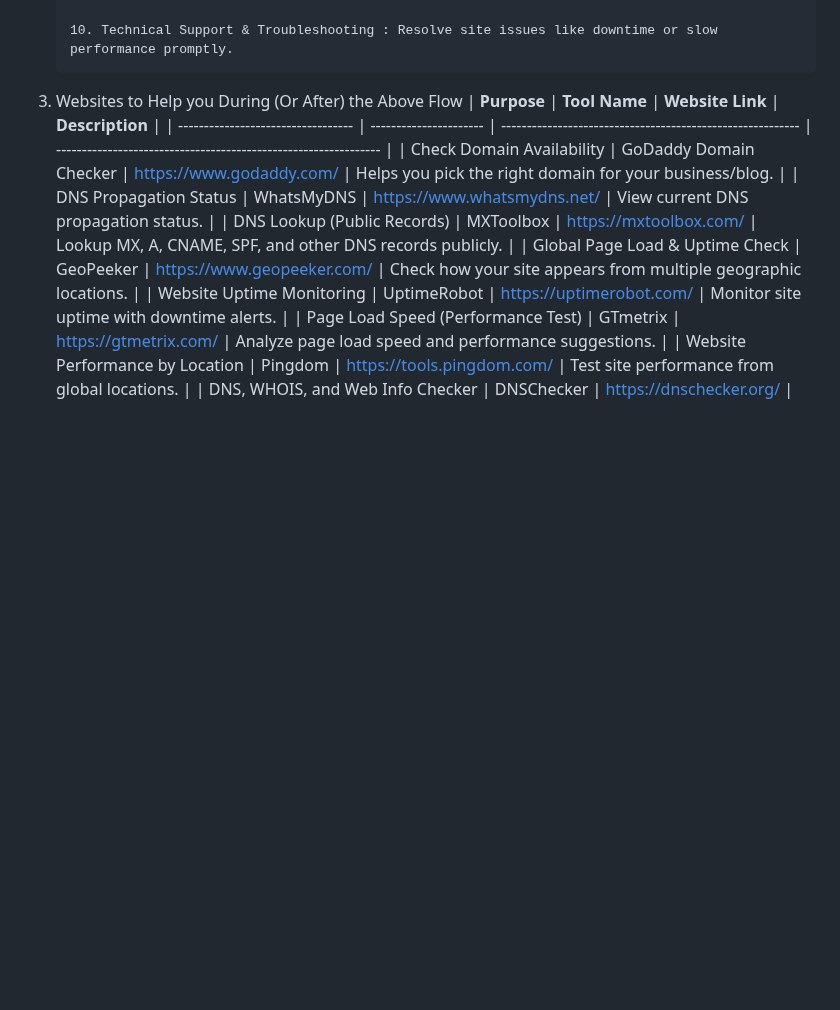
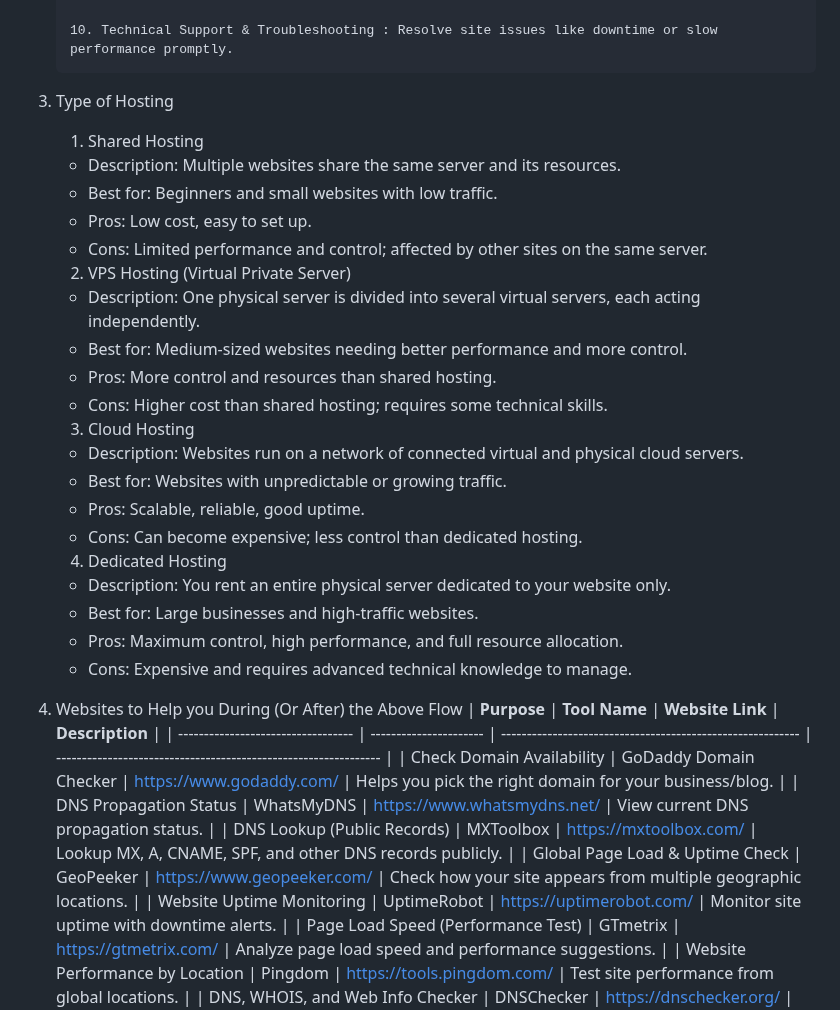
Before and after one commit to ravikumar1302/Adobe-AEM, a Markdown page: 0 General/4 Web Hosting.md, the part around the change. Drawn GitHub-style; blank space fills up the shorter version.

````diff
--- a/0 General/4 Web Hosting.md
+++ b/0 General/4 Web Hosting.md
@@ -32,7 +32,37 @@
     10. Technical Support & Troubleshooting : Resolve site issues like downtime or slow performance promptly.
     ```
 
-3. Websites to Help you During (Or After) the Above Flow
+3. Type of Hosting
+
+    1. Shared Hosting
+
+    - Description: Multiple websites share the same server and its resources.
+    - Best for: Beginners and small websites with low traffic.
+    - Pros: Low cost, easy to set up.
+    - Cons: Limited performance and control; affected by other sites on the same server.
+
+    2. VPS Hosting (Virtual Private Server)
+
+    - Description: One physical server is divided into several virtual servers, each acting independently.
+    - Best for: Medium-sized websites needing better performance and more control.
+    - Pros: More control and resources than shared hosting.
+    - Cons: Higher cost than shared hosting; requires some technical skills.
+
+    3. Cloud Hosting
+
+    - Description: Websites run on a network of connected virtual and physical cloud servers.
+    - Best for: Websites with unpredictable or growing traffic.
+    - Pros: Scalable, reliable, good uptime.
+    - Cons: Can become expensive; less control than dedicated hosting.
+
+    4. Dedicated Hosting
+
+    - Description: You rent an entire physical server dedicated to your website only.
+    - Best for: Large businesses and high-traffic websites.
+    - Pros: Maximum control, high performance, and full resource allocation.
+    - Cons: Expensive and requires advanced technical knowledge to manage.
+
+4. Websites to Help you During (Or After) the Above Flow
    | **Purpose** | **Tool Name** | **Website Link** | **Description** |
    | ---------------------------------- | ---------------------- | ---------------------------------------------------------- | --------------------------------------------------------------- |
    | Check Domain Availability | GoDaddy Domain Checker | [https://www.godaddy.com/](https://www.godaddy.com/) | Helps you pick the right domain for your business/blog. |
````
Also changed, not shown: 0 General/5 DNS of Public Website.md (+57 -0 lines).
